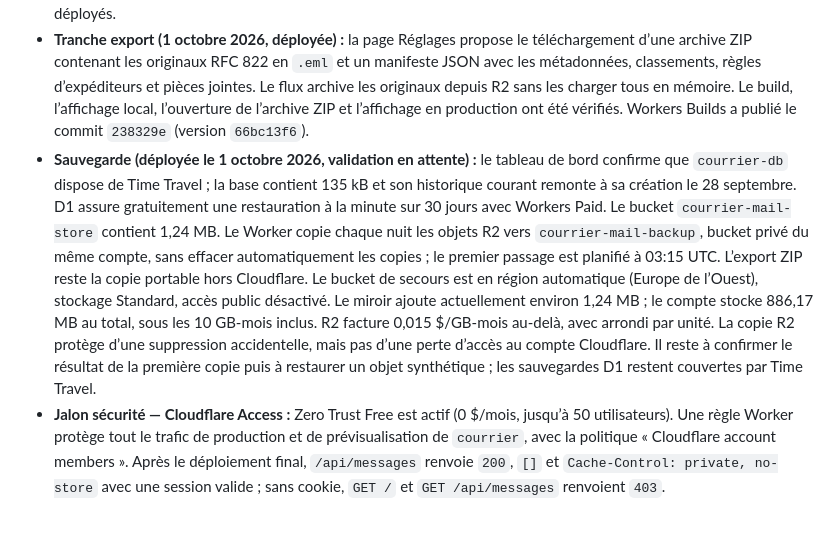
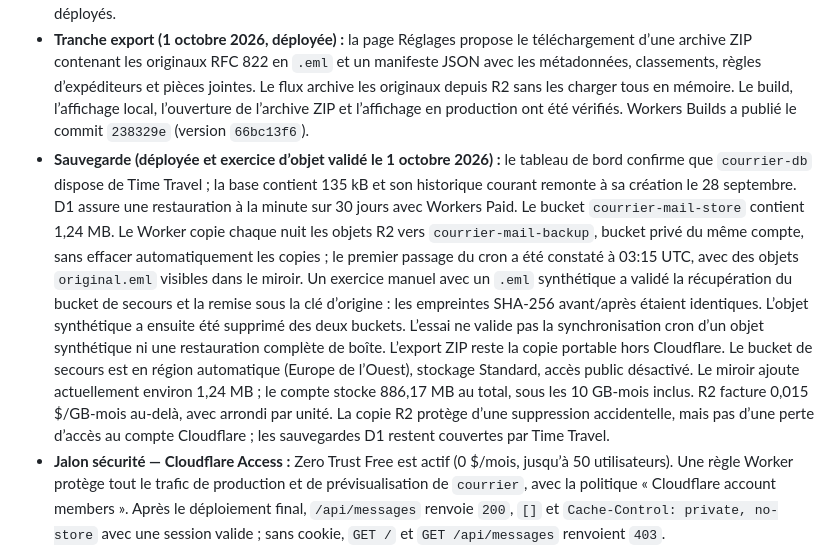
Before and after one commit to rootasjey/courrier, a Markdown page: PLAN.md, the part around the change. GitHub-like rendering; blank space fills up the shorter version.

```diff
--- a/PLAN.md
+++ b/PLAN.md
@@ -9,7 +9,7 @@
 - **Jalon 1 — socle :** application Nuxt locale opérationnelle ; un `.eml` synthétique passe par PostalMime, est conservé dans D1/R2 locaux et apparaît dans l’Imbox avec sa pièce jointe.
 - **Tranche UI — liste et réglages (30 septembre 2026) :** proposition visuelle inspirée de la liste HEY choisie, avec les boîtes dans le menu Courrier, une page Réglages et sans chiffres de raccourcis visibles. L’Imbox sépare les non-lus des messages consultés avec un état `is_read` persistant dans D1. Les changements restent locaux et ne sont pas déployés.
 - **Tranche export (1 octobre 2026, déployée) :** la page Réglages propose le téléchargement d’une archive ZIP contenant les originaux RFC 822 en `.eml` et un manifeste JSON avec les métadonnées, classements, règles d’expéditeurs et pièces jointes. Le flux archive les originaux depuis R2 sans les charger tous en mémoire. Le build, l’affichage local, l’ouverture de l’archive ZIP et l’affichage en production ont été vérifiés. Workers Builds a publié le commit `238329e` (version `66bc13f6`).
-- **Sauvegarde (déployée le 1 octobre 2026, validation en attente) :** le tableau de bord confirme que `courrier-db` dispose de Time Travel ; la base contient 135 kB et son historique courant remonte à sa création le 28 septembre. D1 assure gratuitement une restauration à la minute sur 30 jours avec Workers Paid. Le bucket `courrier-mail-store` contient 1,24 MB. Le Worker copie chaque nuit les objets R2 vers `courrier-mail-backup`, bucket privé du même compte, sans effacer automatiquement les copies ; le premier passage est planifié à 03:15 UTC. L’export ZIP reste la copie portable hors Cloudflare. Le bucket de secours est en région automatique (Europe de l’Ouest), stockage Standard, accès public désactivé. Le miroir ajoute actuellement environ 1,24 MB ; le compte stocke 886,17 MB au total, sous les 10 GB-mois inclus. R2 facture 0,015 $/GB-mois au-delà, avec arrondi par unité. La copie R2 protège d’une suppression accidentelle, mais pas d’une perte d’accès au compte Cloudflare. Il reste à confirmer le résultat de la première copie puis à restaurer un objet synthétique ; les sauvegardes D1 restent couvertes par Time Travel.
+- **Sauvegarde (déployée et exercice d’objet validé le 1 octobre 2026) :** le tableau de bord confirme que `courrier-db` dispose de Time Travel ; la base contient 135 kB et son historique courant remonte à sa création le 28 septembre. D1 assure une restauration à la minute sur 30 jours avec Workers Paid. Le bucket `courrier-mail-store` contient 1,24 MB. Le Worker copie chaque nuit les objets R2 vers `courrier-mail-backup`, bucket privé du même compte, sans effacer automatiquement les copies ; le premier passage du cron a été constaté à 03:15 UTC, avec des objets `original.eml` visibles dans le miroir. Un exercice manuel avec un `.eml` synthétique a validé la récupération du bucket de secours et la remise sous la clé d’origine : les empreintes SHA-256 avant/après étaient identiques. L’objet synthétique a ensuite été supprimé des deux buckets. L’essai ne valide pas la synchronisation cron d’un objet synthétique ni une restauration complète de boîte. L’export ZIP reste la copie portable hors Cloudflare. Le bucket de secours est en région automatique (Europe de l’Ouest), stockage Standard, accès public désactivé. Le miroir ajoute actuellement environ 1,24 MB ; le compte stocke 886,17 MB au total, sous les 10 GB-mois inclus. R2 facture 0,015 $/GB-mois au-delà, avec arrondi par unité. La copie R2 protège d’une suppression accidentelle, mais pas d’une perte d’accès au compte Cloudflare ; les sauvegardes D1 restent couvertes par Time Travel.
 - **Jalon sécurité — Cloudflare Access :** Zero Trust Free est actif (0 $/mois, jusqu’à 50 utilisateurs). Une règle Worker protège tout le trafic de production et de prévisualisation de `courrier`, avec la politique « Cloudflare account members ». Après le déploiement final, `/api/messages` renvoie `200`, `[]` et `Cache-Control: private, no-store` avec une session valide ; sans cookie, `GET /` et `GET /api/messages` renvoient `403`.
 - **Jalon sécurité — code :** en production, les routes `/api/*` exigent une identité Cloudflare Access et désactivent la mise en cache. Le code utilise le contexte natif quand il est disponible, sinon vérifie cryptographiquement le JWT `Cf-Access-Jwt-Assertion` avec `jose`, l’émetteur et l’AUD de l’application. Ce second chemin est nécessaire car le routeur interne des Workers Static Assets ne transmet pas `ctx.access` au Worker applicatif. En développement, `localhost` et `127.0.0.1` utilisent une identité synthétique limitée au serveur local.
 - **Déploiement distant :** dépôt public `rootasjey/courrier` relié à Workers Builds. La branche `main` déploie le Worker `https://courrier.jerem-dev.workers.dev`, D1 `courrier-db` et R2 `courrier-mail-store` ; le schéma contient `messages` et `attachments`. Le Worker est protégé par Cloudflare Access. Email Routing dirige maintenant l’adresse d’essai dédiée vers ce Worker. Workers Builds exécute `npm run build`, puis applique les migrations D1 distantes avant `wrangler deploy`, pour que le nouveau code ne parte pas avec un schéma précédent.
```
Also changed, not shown: docs/DATA-EXPORT-AND-BACKUPS.md (+1 -1 lines).
